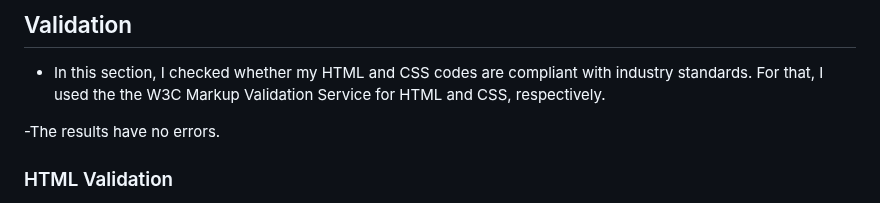
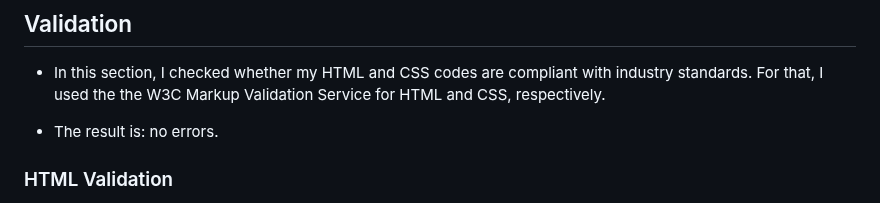
Before and after one commit to ParedesGab/PP1, a Markdown page: README.md, the part around the change. Drawn GitHub-style.

Commit message:
Small modification to HTML validation section

```diff
--- a/README.md
+++ b/README.md
@@ -275,7 +275,7 @@ Symbiosis is defined as "the living together of differently named organisms" (de
 
 - In this section, I checked whether my HTML and CSS codes are compliant with industry standards. For that, I used the the W3C Markup Validation Service for HTML and CSS, respectively.
 
--The results have no errors.
+- The result is: no errors.
 
 ### HTML Validation
 
```
